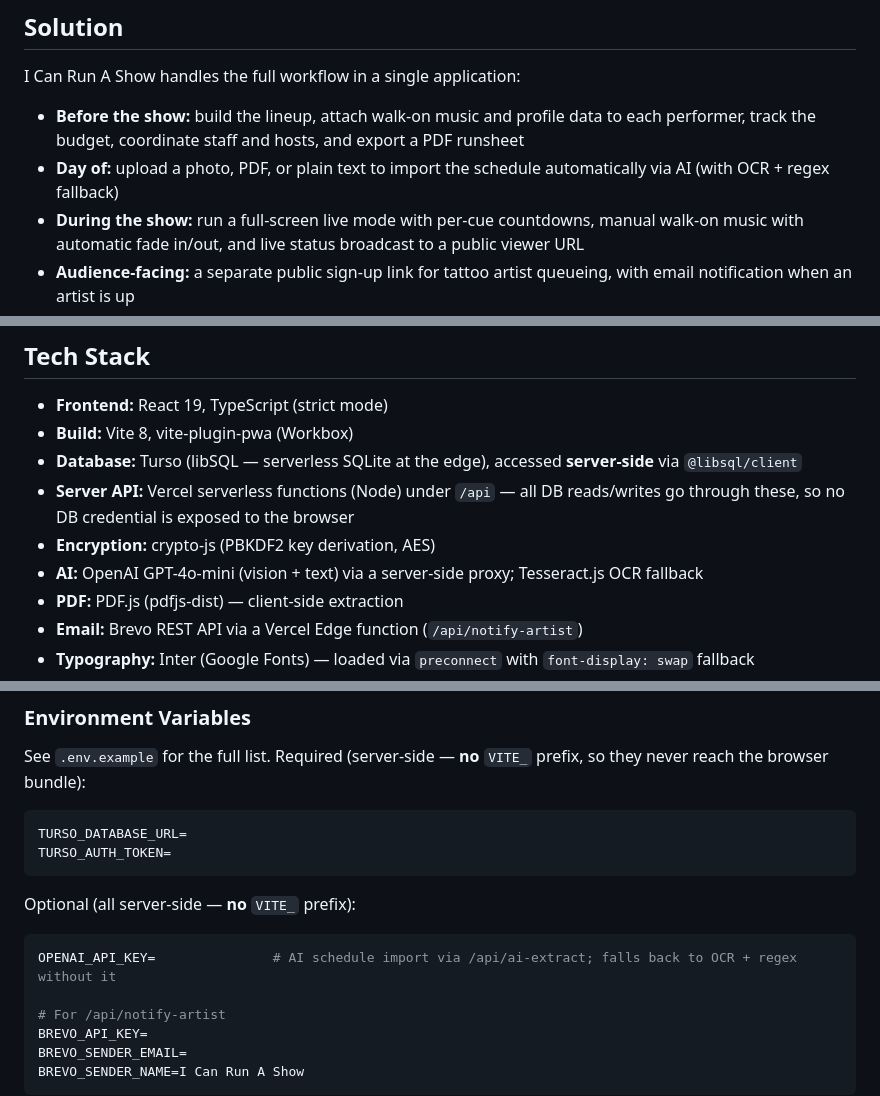
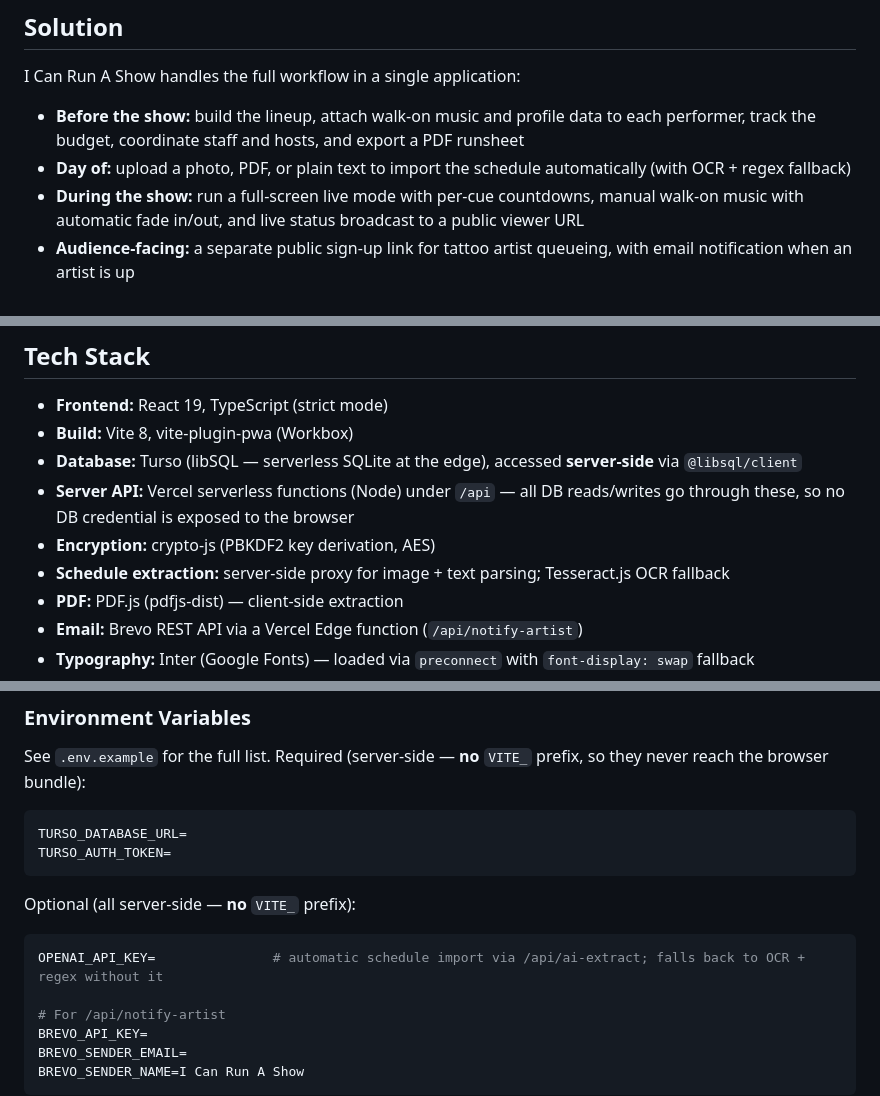
Before and after one commit to taylordrew4u2/Showrunner-ICanRunAShow, a Markdown page: README.md, 3 parts joined by grey strips. GitHub-like rendering.

````diff
--- a/README.md
+++ b/README.md
@@ -100,7 +100,7 @@ Live show coordinators have no dedicated tool that spans pre-show planning and r
 I Can Run A Show handles the full workflow in a single application:
 
 - **Before the show:** build the lineup, attach walk-on music and profile data to each performer, track the budget, coordinate staff and hosts, and export a PDF runsheet
-- **Day of:** upload a photo, PDF, or plain text to import the schedule automatically via AI (with OCR + regex fallback)
+- **Day of:** upload a photo, PDF, or plain text to import the schedule automatically (with OCR + regex fallback)
 - **During the show:** run a full-screen live mode with per-cue countdowns, manual walk-on music with automatic fade in/out, and live status broadcast to a public viewer URL
 - **Audience-facing:** a separate public sign-up link for tattoo artist queueing, with email notification when an artist is up
 
@@ -152,7 +152,7 @@ I Can Run A Show handles the full workflow in a single application:
 - **Database:** Turso (libSQL — serverless SQLite at the edge), accessed **server-side** via `@libsql/client`
 - **Server API:** Vercel serverless functions (Node) under `/api` — all DB reads/writes go through these, so no DB credential is exposed to the browser
 - **Encryption:** crypto-js (PBKDF2 key derivation, AES)
-- **AI:** OpenAI GPT-4o-mini (vision + text) via a server-side proxy; Tesseract.js OCR fallback
+- **Schedule extraction:** server-side proxy for image + text parsing; Tesseract.js OCR fallback
 - **PDF:** PDF.js (pdfjs-dist) — client-side extraction
 - **Email:** Brevo REST API via a Vercel Edge function (`/api/notify-artist`)
 - **Typography:** Inter (Google Fonts) — loaded via `preconnect` with `font-display: swap` fallback
@@ -268,7 +268,7 @@ TURSO_AUTH_TOKEN=
 Optional (all server-side — **no** `VITE_` prefix):
 
 ```env
-OPENAI_API_KEY=               # AI schedule import via /api/ai-extract; falls back to OCR + regex without it
+OPENAI_API_KEY=               # automatic schedule import via /api/ai-extract; falls back to OCR + regex without it
 
 # For /api/notify-artist
 BREVO_API_KEY=
````
Also changed, not shown: other parts of README.md (+9 -9 lines), .github/copilot-instructions.md (deleted, +0 -109 lines).
